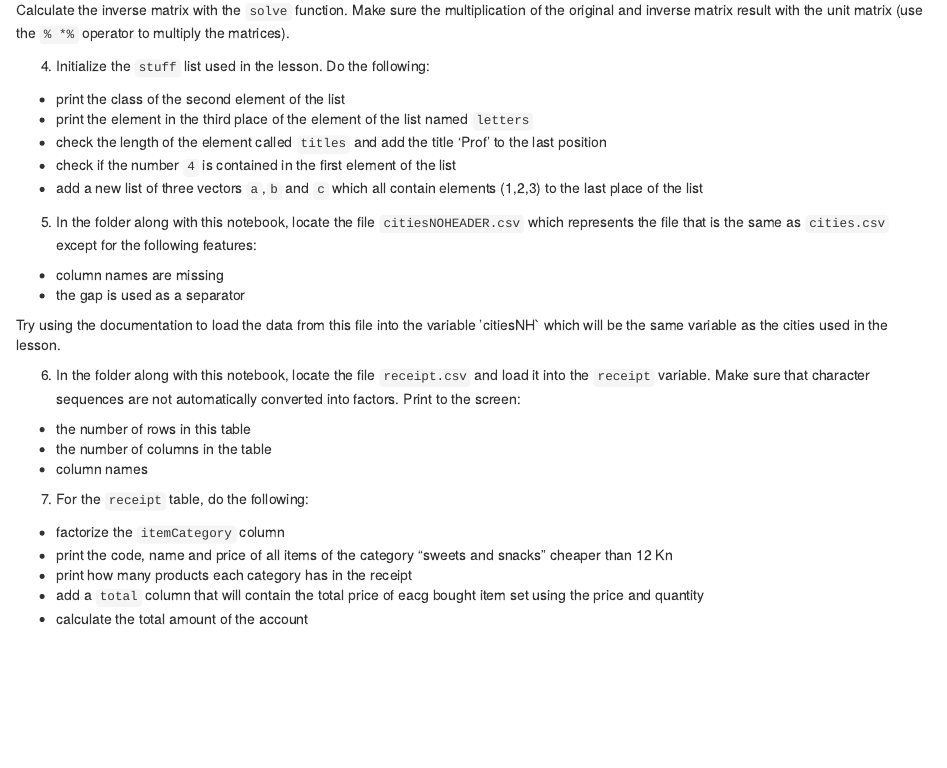
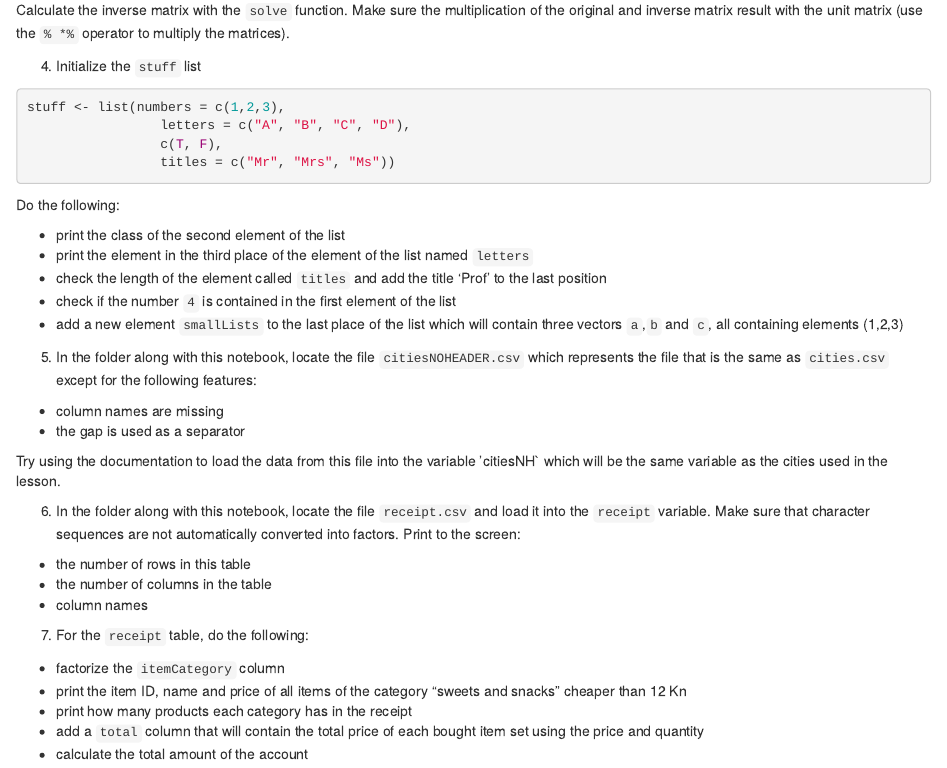
Before and after one commit to SSDS-Croatia/SSDS-2019, an R Markdown document (Day 1/Day_1_Introduction_to_Data_Analysis_in_R_WORKBOOK.Rmd): the page in a window 1100 px wide, from 16200 px down. Rendered offline with R 4.5, knitr and Pandoc, with nearby package versions.

Commit message:
Add files via upload

````diff
--- a/Day 1/Day_1_Introduction_to_Data_Analysis_in_R_WORKBOOK.Rmd
+++ b/Day 1/Day_1_Introduction_to_Data_Analysis_in_R_WORKBOOK.Rmd
@@ -894,13 +894,23 @@ m <- matrix(c(sample(1:100, 9, T)), nrow = 3, ncol = 3, byrow = T)
 
 Calculate the inverse matrix with the `solve` function. Make sure the multiplication of the original and inverse matrix result with the unit matrix (use the `% *%` operator to multiply the matrices).
 
-4. Initialize the `stuff` list used in the lesson. Do the following:
+4. Initialize the `stuff` list
+
+```{r}
+stuff <- list(numbers = c(1,2,3),
+                 letters = c("A", "B", "C", "D"),
+                 c(T, F),
+                 titles = c("Mr", "Mrs", "Ms"))
+```
+
+
+Do the following:
 
 - print the class of the second element of the list
 - print the element in the third place of the element of the list named `letters`
 - check the length of the element called `titles` and add the title 'Prof' to the last position
 - check if the number `4` is contained in the first element of the list
-- add a new list of three vectors `a`,` b` and `c` which all contain elements (1,2,3) to the last place of the list
+- add a new element `smallLists` to the last place of the list which will contain three vectors `a`,` b` and `c`,  all containing elements (1,2,3)
 
 
 5. In the folder along with this notebook, locate the file `citiesNOHEADER.csv` which represents the file that is the same as  `cities.csv` except for the following features:
@@ -919,7 +929,7 @@ Try using the documentation to load the data from this file into the variable 'c
 7. For the `receipt` table, do the following:
 
 - factorize the `itemCategory` column
-- print the code, name and price of all items of the category "sweets and snacks" cheaper than 12 Kn
+- print the item ID, name and price of all items of the category "sweets and snacks" cheaper than 12 Kn
 - print how many products each category has in the receipt
-- add a `total` column that will contain the total price of eacg bought item set using the price and quantity
+- add a `total` column that will contain the total price of each bought item set using the price and quantity
 - calculate the total amount of the account
--- /dev/null
+++ b/Day 1/receipt.csv
@@ -0,0 +1,10 @@
+itemID,itemName,itemCategory,price,amount
+10012,Cups,plastics,10.99,4
+20123,JUMMO bag,plastics,1.00,1
+11134,Crunchies,sweets and snacks,3.49,5
+12315,Orange juice 1l,soda drinks,9.99,2
+24121,Coca Cola 2l,soda drinks,14.99,2
+12425,Chips 250g,sweets and snacks,12.99,4
+11192,Biscuits 300g,sweets and snacks,13.99,1
+10500,Water 2l,soda drinks,8.99,2
+41201,Chocolate 100g,sweets and snacks,10.99,3
````
Also changed, not shown: Day 1/Day_1_Introduction_to_Data_Analysis_in_R.html, 1 other file.
